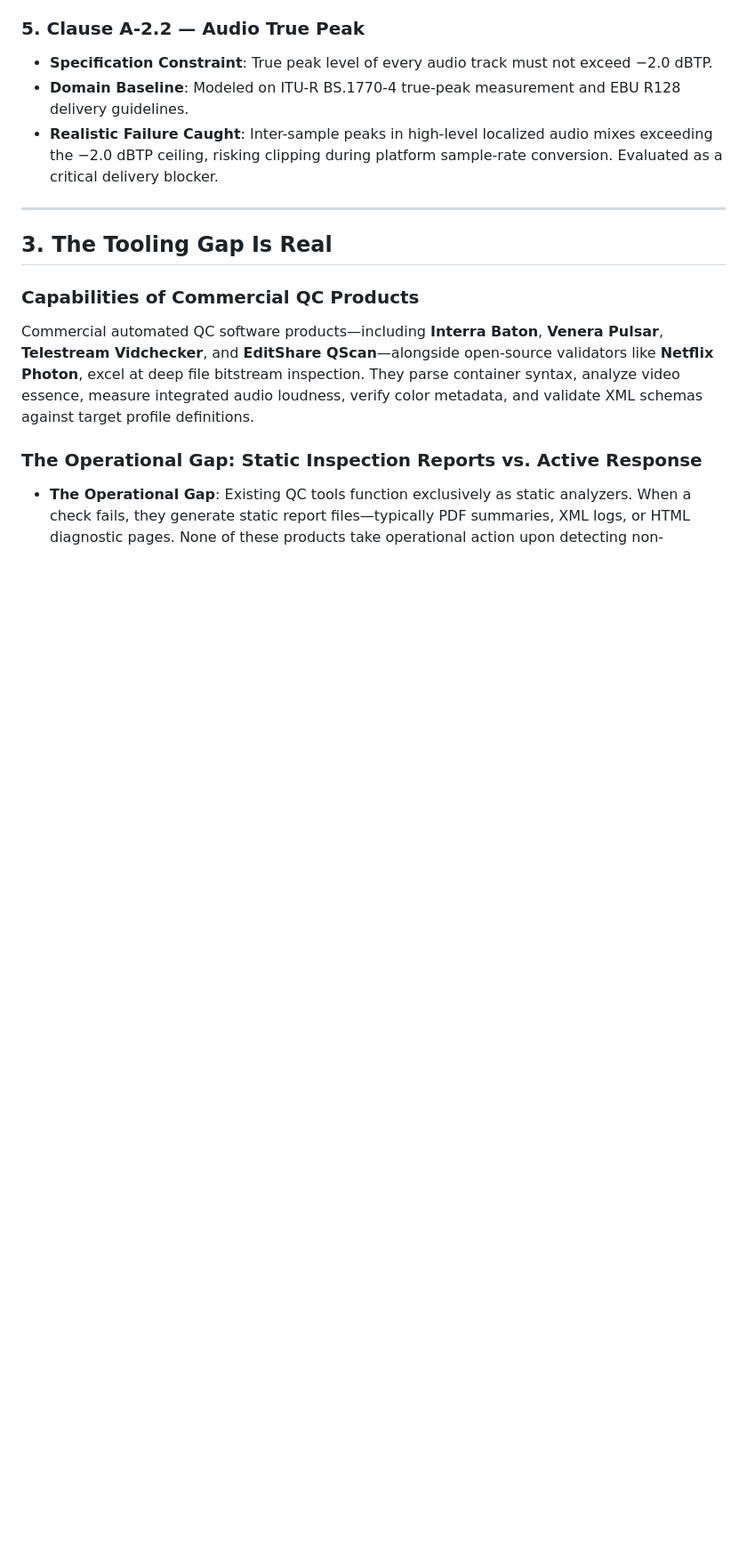
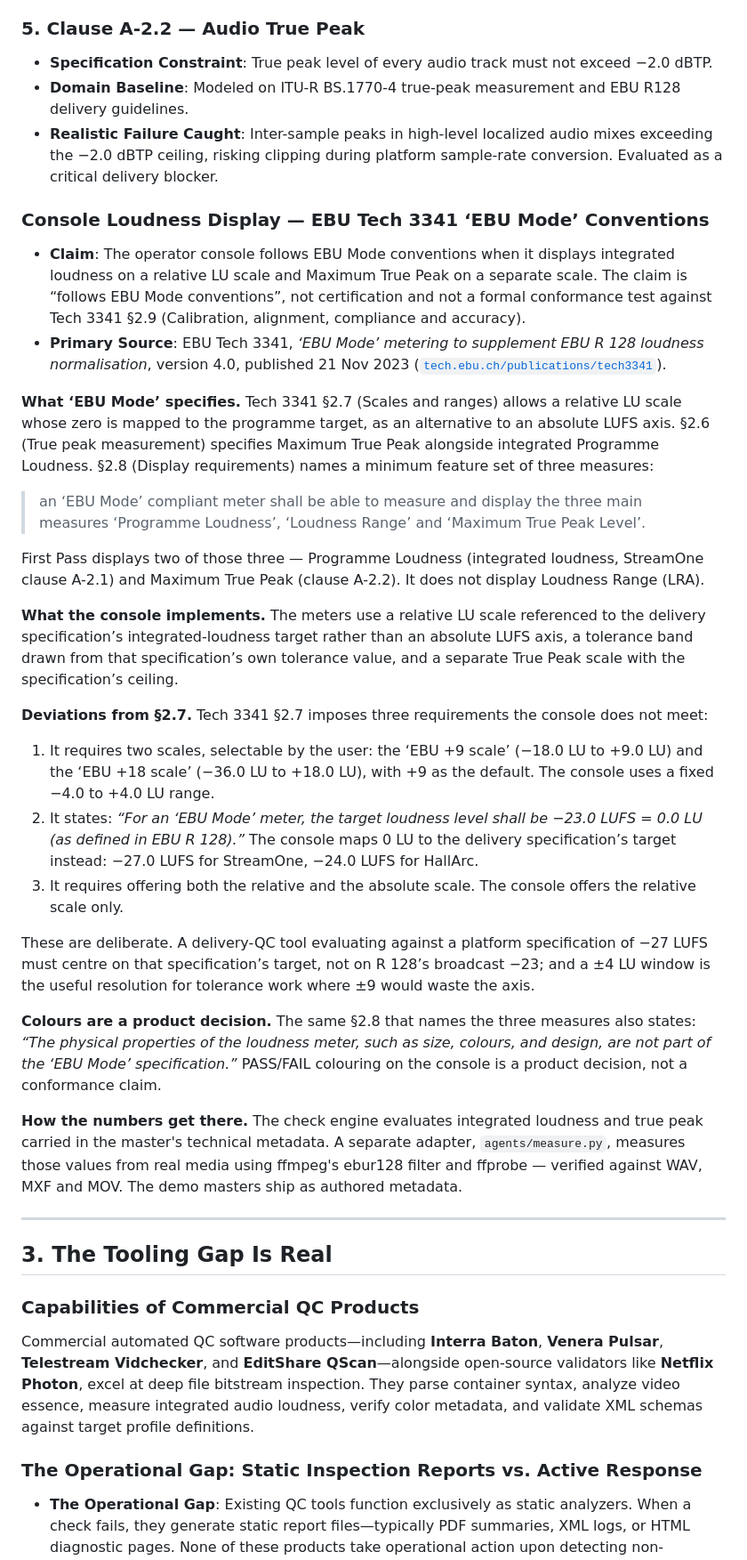
Before and after one commit to LoordhuJeyakumar/first-pass, a Markdown page: docs/evidence.md, the part around one of its changes. Shown at 89% size. GitHub-like rendering; blank space fills up the shorter version.

Commit message:
docs(evidence): expand content on loudness display conventions and EBU Tech 3341 compliance
Enhance the evidence documentation by adding detailed information regarding the operator console's adherence to EBU Tech 3341 'EBU Mode' conventions. This includes clarifications on the loudness display metrics, deviations from specified requirements, and the rationale behind design choices, improving the comprehensiveness of the document.

```diff
--- a/docs/evidence.md
+++ b/docs/evidence.md
@@ -64,6 +64,29 @@ First Pass evaluates five explicit specification clauses defined in the `StreamO
 - **Domain Baseline**: Modeled on ITU-R BS.1770-4 true-peak measurement and EBU R128 delivery guidelines.
 - **Realistic Failure Caught**: Inter-sample peaks in high-level localized audio mixes exceeding the −2.0 dBTP ceiling, risking clipping during platform sample-rate conversion. Evaluated as a critical delivery blocker.
 
+### Console Loudness Display — EBU Tech 3341 ‘EBU Mode’ Conventions
+- **Claim**: The operator console follows EBU Mode conventions when it displays integrated loudness on a relative LU scale and Maximum True Peak on a separate scale. The claim is “follows EBU Mode conventions”, not certification and not a formal conformance test against Tech 3341 §2.9 (Calibration, alignment, compliance and accuracy).
+- **Primary Source**: EBU Tech 3341, *‘EBU Mode’ metering to supplement EBU R 128 loudness normalisation*, version 4.0, published 21 Nov 2023 ([`tech.ebu.ch/publications/tech3341`](https://tech.ebu.ch/publications/tech3341)).
+
+**What ‘EBU Mode’ specifies.** Tech 3341 §2.7 (Scales and ranges) allows a relative LU scale whose zero is mapped to the programme target, as an alternative to an absolute LUFS axis. §2.6 (True peak measurement) specifies Maximum True Peak alongside integrated Programme Loudness. §2.8 (Display requirements) names a minimum feature set of three measures:
+
+> an ‘EBU Mode’ compliant meter shall be able to measure and display the three main measures ‘Programme Loudness’, ‘Loudness Range’ and ‘Maximum True Peak Level’.
+
+First Pass displays two of those three — Programme Loudness (integrated loudness, StreamOne clause A-2.1) and Maximum True Peak (clause A-2.2). It does not display Loudness Range (LRA).
+
+**What the console implements.** The meters use a relative LU scale referenced to the delivery specification’s integrated-loudness target rather than an absolute LUFS axis, a tolerance band drawn from that specification’s own tolerance value, and a separate True Peak scale with the specification’s ceiling.
+
+**Deviations from §2.7.** Tech 3341 §2.7 imposes three requirements the console does not meet:
+1. It requires two scales, selectable by the user: the ‘EBU +9 scale’ (−18.0 LU to +9.0 LU) and the ‘EBU +18 scale’ (−36.0 LU to +18.0 LU), with +9 as the default. The console uses a fixed −4.0 to +4.0 LU range.
+2. It states: *“For an ‘EBU Mode’ meter, the target loudness level shall be −23.0 LUFS = 0.0 LU (as defined in EBU R 128).”* The console maps 0 LU to the delivery specification’s target instead: −27.0 LUFS for StreamOne, −24.0 LUFS for HallArc.
+3. It requires offering both the relative and the absolute scale. The console offers the relative scale only.
+
+These are deliberate. A delivery-QC tool evaluating against a platform specification of −27 LUFS must centre on that specification’s target, not on R 128’s broadcast −23; and a ±4 LU window is the useful resolution for tolerance work where ±9 would waste the axis.
+
+**Colours are a product decision.** The same §2.8 that names the three measures also states: *“The physical properties of the loudness meter, such as size, colours, and design, are not part of the ‘EBU Mode’ specification.”* PASS/FAIL colouring on the console is a product decision, not a conformance claim.
+
+**How the numbers get there.** The check engine evaluates integrated loudness and true peak carried in the master's technical metadata. A separate adapter, `agents/measure.py`, measures those values from real media using ffmpeg's ebur128 filter and ffprobe — verified against WAV, MXF and MOV. The demo masters ship as authored metadata.
+
 ---
 
 ## 3. The Tooling Gap Is Real
```
Also changed, not shown: other parts of docs/evidence.md (+1 -1 lines).
